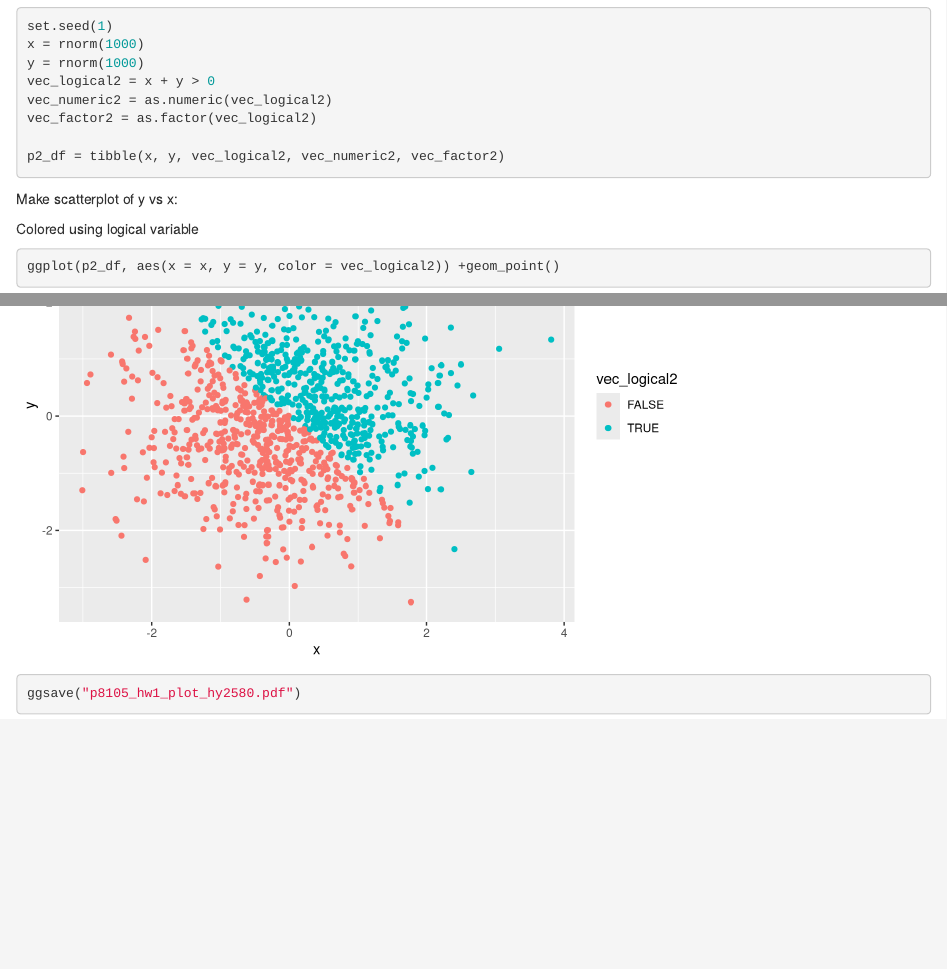
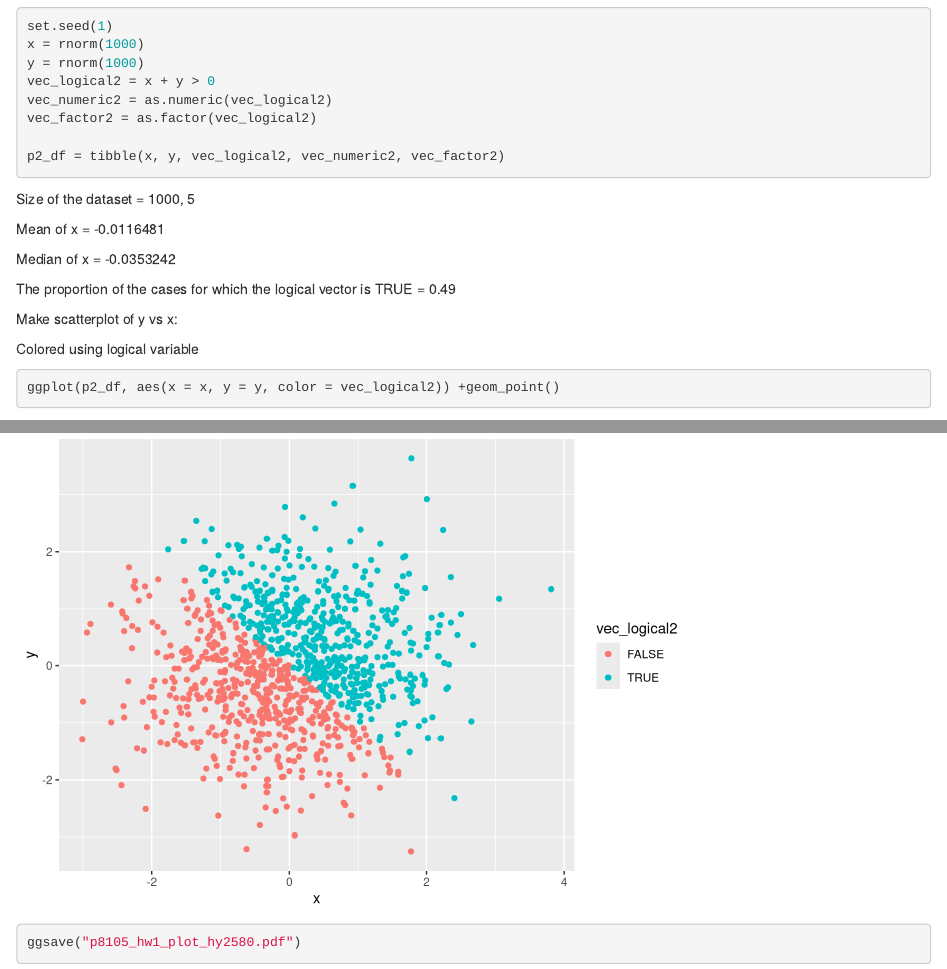
Before and after one commit to haokunyuan/p8105_hw1_hy2580, an R Markdown document (p8105_hw1_hy2580.Rmd): the page in a window 1100 px wide, from 1240 px down, and a second part further down, joined at a grey line. Rendered offline with R 4.5, knitr and Pandoc, with nearby package versions.

Commit message:
add inline code for problem2

````diff
--- a/p8105_hw1_hy2580.Rmd
+++ b/p8105_hw1_hy2580.Rmd
@@ -65,6 +65,16 @@ vec_factor2 = as.factor(vec_logical2)
 p2_df = tibble(x, y, vec_logical2, vec_numeric2, vec_factor2)
 ```
 
+Size of the dataset = `r dim(p2_df)`
+
+Mean of x = `r mean(x)`
+
+Median of x = `r median(x)`
+
+The proportion of the cases for which the logical vector is TRUE = `r sum(vec_logical2)/length(vec_logical2)`
+
+
+
 Make scatterplot of y vs x:
 
 Colored using logical variable
````
Also changed, not shown: p8105_hw1_hy2580.html, p8105_hw1_plot_hy2580.pdf.
